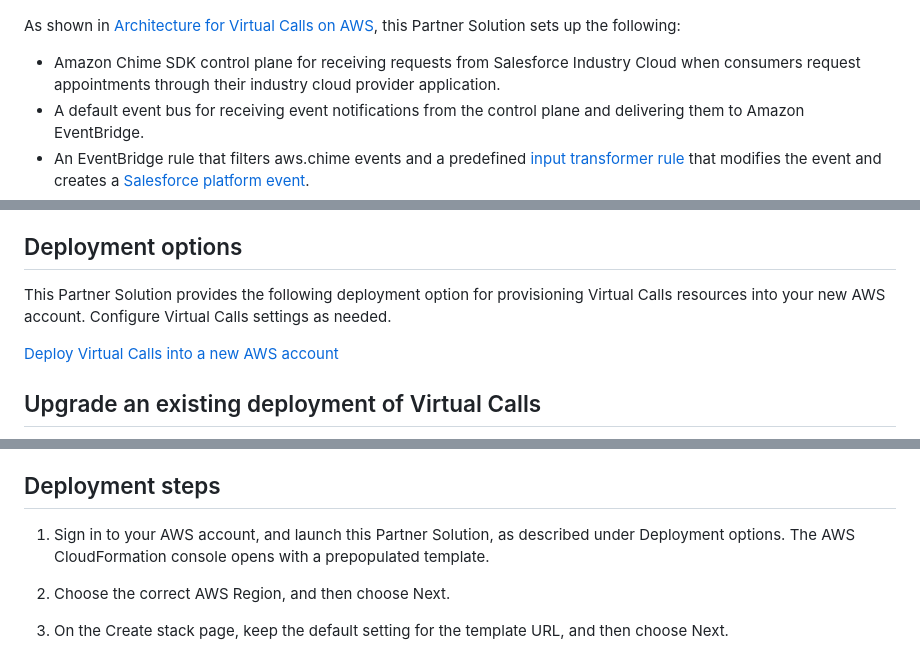
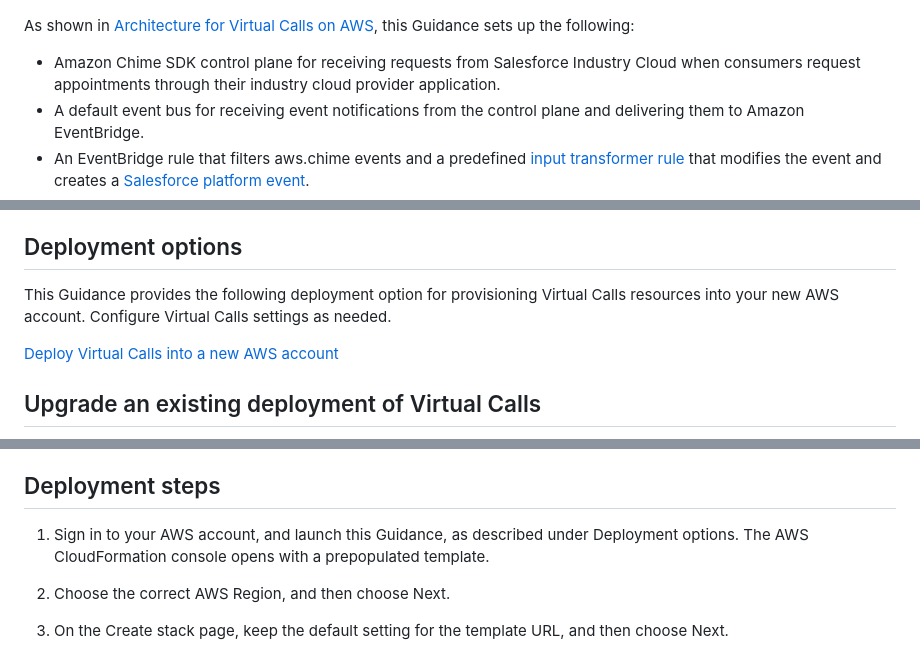
Before and after one commit to aws-solutions-library-samples/guidance-for-configuring-virtual-calls-on-salesforce-using-amazon-chime, a Markdown page: README.md, 3 parts joined by grey strips. Rendered like a GitHub page.

```diff
--- a/README.md
+++ b/README.md
@@ -27,7 +21,7 @@ AWS Cloud.
 
 ![Architecture](./docs/deployment_guide/images/architecture-diagram-salesforce-industries-virtual-calls.png)
 
-As shown in [Architecture for Virtual Calls on AWS](#architecture1), this Partner Solution sets up the following:
+As shown in [Architecture for Virtual Calls on AWS](#architecture1), this Guidance sets up the following:
 
 * Amazon Chime SDK control plane for receiving requests from Salesforce Industry Cloud when consumers request appointments through their industry cloud provider application.
 * A default event bus for receiving event notifications from the control plane and delivering them to Amazon EventBridge.
@@ -43,7 +37,7 @@ As shown in [Architecture for Virtual Calls on AWS](#architecture1), this Partne
 
 ## Deployment options
 
-This Partner Solution provides the following deployment option for provisioning Virtual Calls resources into your new AWS account. Configure Virtual Calls settings as needed.
+This Guidance provides the following deployment option for provisioning Virtual Calls resources into your new AWS account. Configure Virtual Calls settings as needed.
 
 [Deploy Virtual Calls into a new AWS account](https://fwd.aws/P7jzX?)
 
@@ -76,7 +70,7 @@ If you’ve already deployed Virtual Calls and just need to upgrade your existin
 
 ## Deployment steps
 
-1. Sign in to your AWS account, and launch this Partner Solution, as described under Deployment options. The AWS CloudFormation console opens with a prepopulated template.
+1. Sign in to your AWS account, and launch this Guidance, as described under Deployment options. The AWS CloudFormation console opens with a prepopulated template.
 
 2. Choose the correct AWS Region, and then choose Next.
 
```
Also changed, not shown: other parts of README.md (+11 -17 lines).
